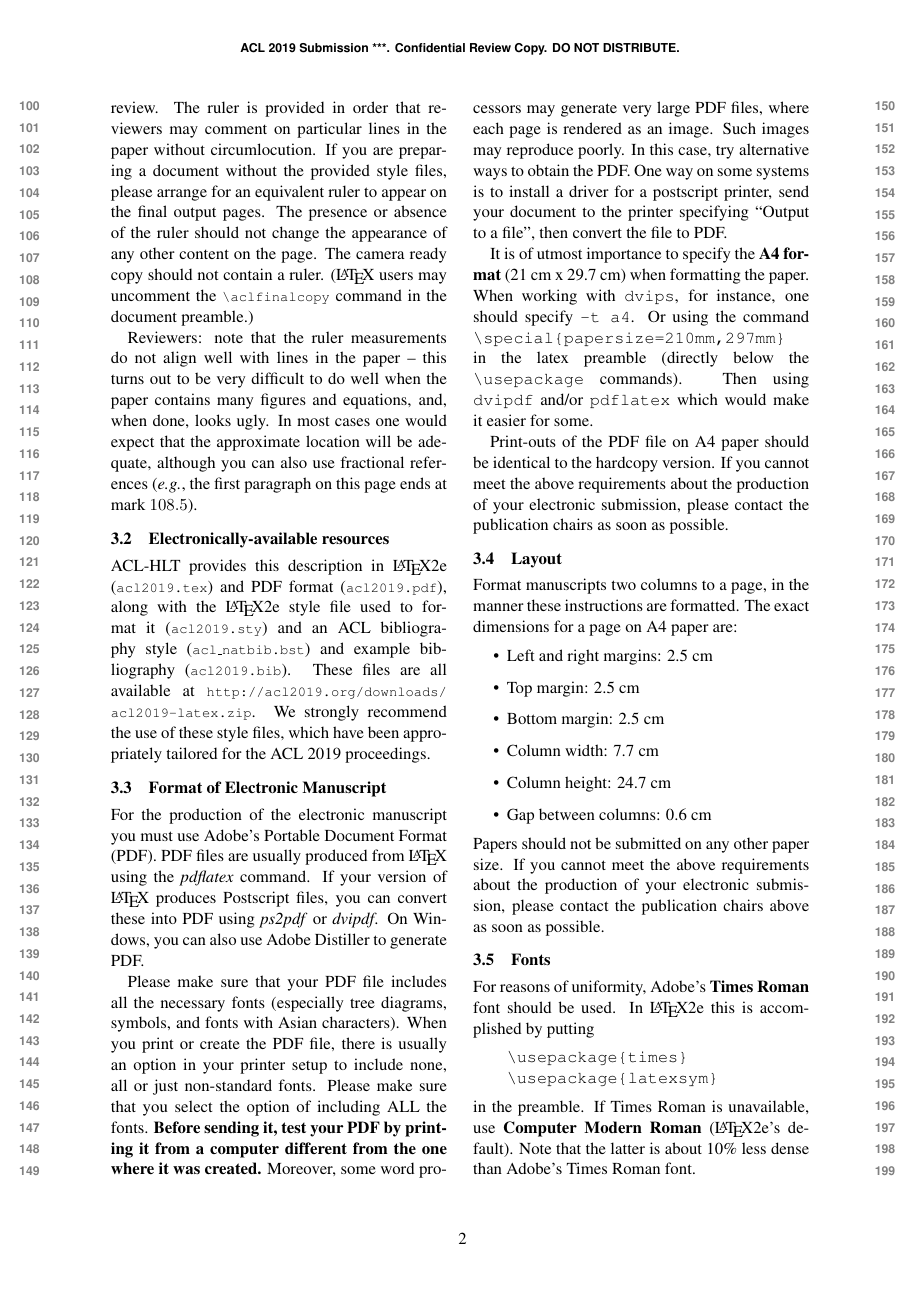
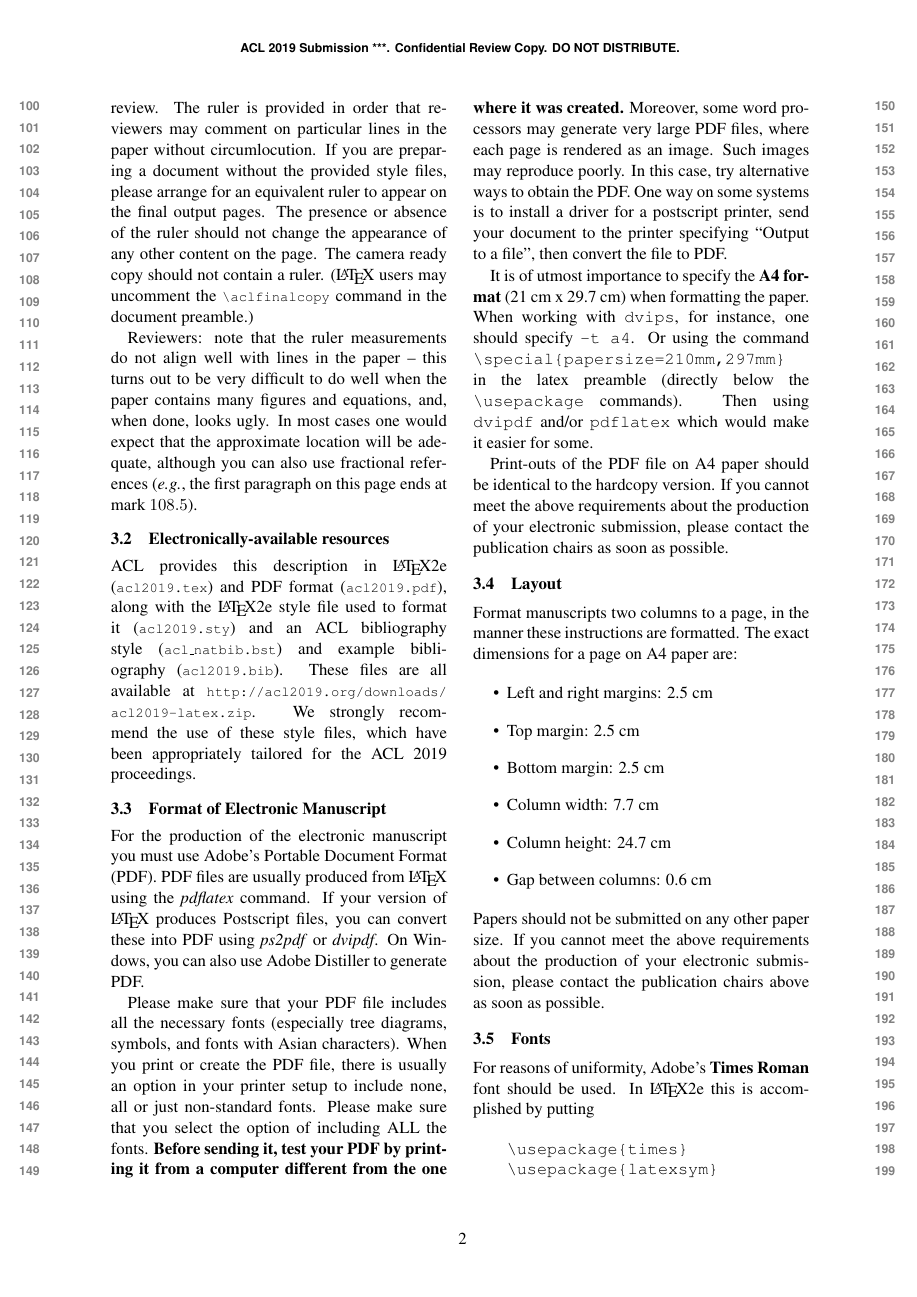
Before and after one commit to douwekiela/acl19-pub, a LaTeX paper (acl2019.tex): page 2 of 7. Compiled offline with pdfLaTeX.

Commit message:
Remove leftover HLT mention

```diff
--- a/acl2019.tex
+++ b/acl2019.tex
@@ -128,7 +128,7 @@ references ({\em e.g.}, the first paragraph on this page ends at mark $108.5$).
 
 \subsection{Electronically-available resources}
 
-ACL-HLT provides this description in \LaTeX2e{} ({\small\tt acl2019.tex}) and PDF
+ACL provides this description in \LaTeX2e{} ({\small\tt acl2019.tex}) and PDF
 format ({\small\tt acl2019.pdf}), along with the \LaTeX2e{} style file used to
 format it ({\small\tt acl2019.sty}) and an ACL bibliography style ({\small\tt acl\_natbib.bst})
 and example bibliography ({\small\tt acl2019.bib}).
```
